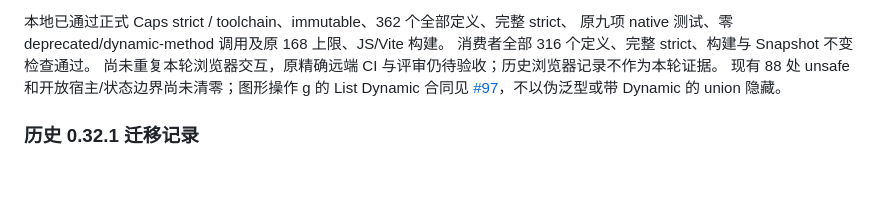
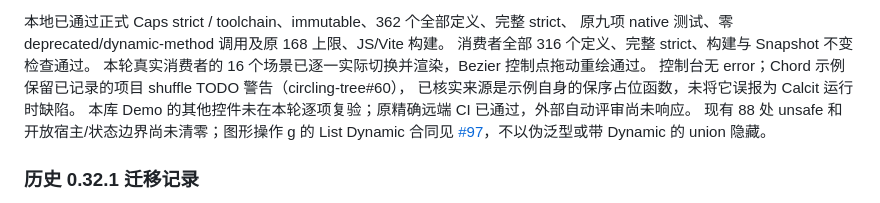
Before and after one commit to Phlox-GL/phlox, a Markdown page: README.md, the part around the change. Drawn GitHub-style; blank space fills up the shorter version.

Commit message:
记录真实消费者十六场景和已知 Chord TODO 警告

```diff
--- a/README.md
+++ b/README.md
@@ -27,7 +27,10 @@ Scale 的 List 分支保留 first/last 与空列表默认值语义，不把 List
 本地已通过正式 Caps strict / toolchain、immutable、362 个全部定义、完整 strict、
 原九项 native 测试、零 deprecated/dynamic-method 调用及原 168 上限、JS/Vite 构建。
 消费者全部 316 个定义、完整 strict、构建与 Snapshot 不变检查通过。
-尚未重复本轮浏览器交互，原精确远端 CI 与评审仍待验收；历史浏览器记录不作为本轮证据。
+本轮真实消费者的 16 个场景已逐一实际切换并渲染，Bezier 控制点拖动重绘通过。
+控制台无 error；Chord 示例保留已记录的项目 shuffle TODO 警告（circling-tree#60），
+已核实来源是示例自身的保序占位函数，未将它误报为 Calcit 运行时缺陷。
+本库 Demo 的其他控件未在本轮逐项复验；原精确远端 CI 已通过，外部自动评审尚未响应。
 现有 88 处 unsafe 和开放宿主/状态边界尚未清零；图形操作 g 的 List Dynamic 合同见
 [#97](https://github.com/Phlox-GL/phlox/issues/97)，不以伪泛型或带 Dynamic 的 union 隐藏。
 
```
